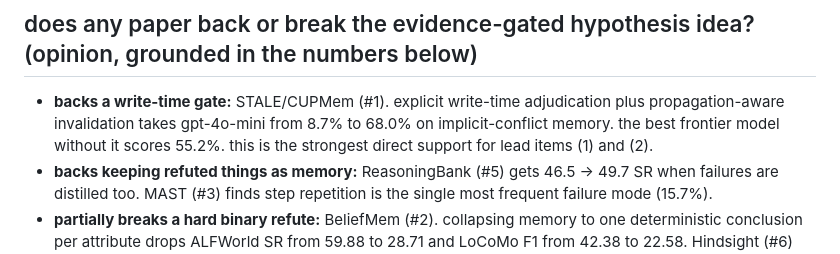
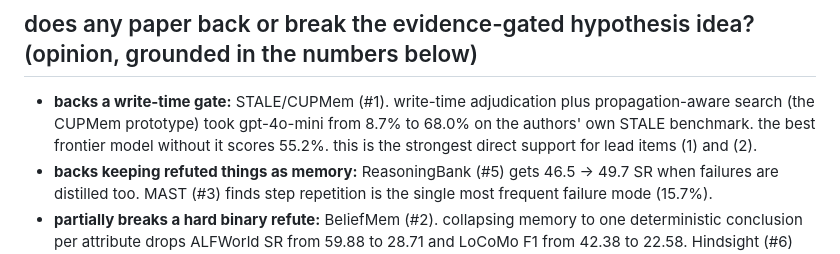
Before and after one commit to nothariharan/sheldon, a Markdown page: docs/engine/papers.md, the part around the change. Rendered like a GitHub page.

Commit message:
Caption the STALE result as propagation-aware search. (#5)
The paper (2605.06527) uses that phrase for the CUPMem prototype's 8.7% to 68.0% result.

Co-authored-by: Cursor Agent <cursoragent@cursor.com>

```diff
--- a/docs/engine/papers.md
+++ b/docs/engine/papers.md
@@ -14,7 +14,7 @@ team lead (fixed): (1) an evidence-gated refute write, ideally path-checked (the
 - constraints are used only for required/unique fields. "cited id exists" and "within n hops" checks stay in the single conditional write query.
 
 ## does any paper back or break the evidence-gated hypothesis idea? (opinion, grounded in the numbers below)
-- **backs a write-time gate:** STALE/CUPMem (#1). explicit write-time adjudication plus propagation-aware invalidation takes gpt-4o-mini from 8.7% to 68.0% on implicit-conflict memory. the best frontier model without it scores 55.2%. this is the strongest direct support for lead items (1) and (2).
+- **backs a write-time gate:** STALE/CUPMem (#1). write-time adjudication plus propagation-aware search (the CUPMem prototype) took gpt-4o-mini from 8.7% to 68.0% on the authors' own STALE benchmark. the best frontier model without it scores 55.2%. this is the strongest direct support for lead items (1) and (2).
 - **backs keeping refuted things as memory:** ReasoningBank (#5) gets 46.5 → 49.7 SR when failures are distilled too. MAST (#3) finds step repetition is the single most frequent failure mode (15.7%).
 - **partially breaks a hard binary refute:** BeliefMem (#2). collapsing memory to one deterministic conclusion per attribute drops ALFWorld SR from 59.88 to 28.71 and LoCoMo F1 from 42.38 to 22.58. Hindsight (#6) also uses graded confidence (contradict = −2α), not deletion. **implication:** keep the gate, but make a refute flip status and keep the hypothesis plus its alternatives retrievable. never delete, never let a single unverified observation drive `refuted`. sheldon's append-only design already fits this. a `confidence` property next to `status` would align with both papers.
 - **nothing found that breaks path-checked citation.** no paper i read tests "evidence within n hops" as a write gate, so that part is our own design and **unvalidated**. G-Memory (#7) is the only data point on hop depth: 1-hop expansion beat 2/3-hop for retrieval. that's weak support for keeping n small (n ≤ 2).
```
